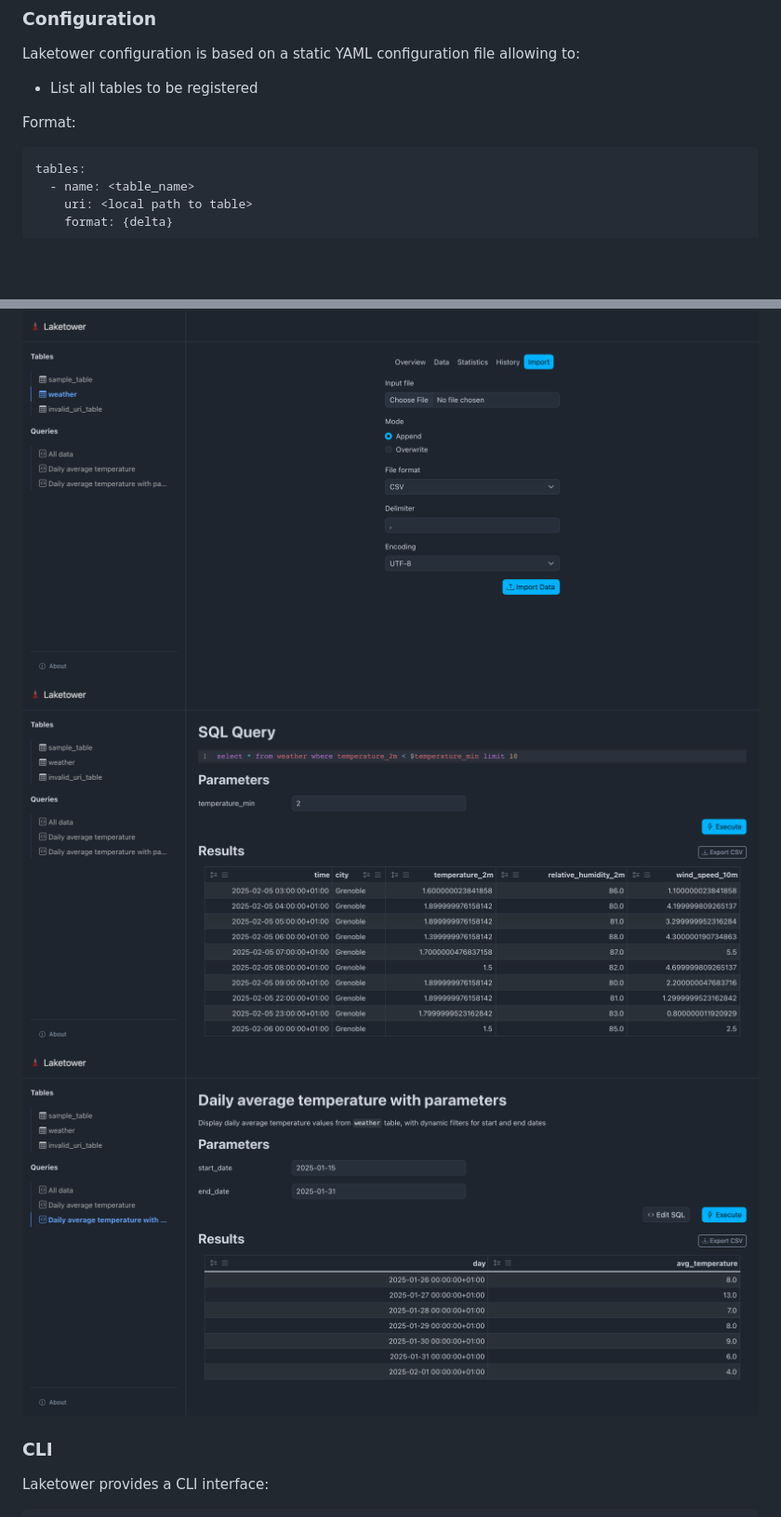
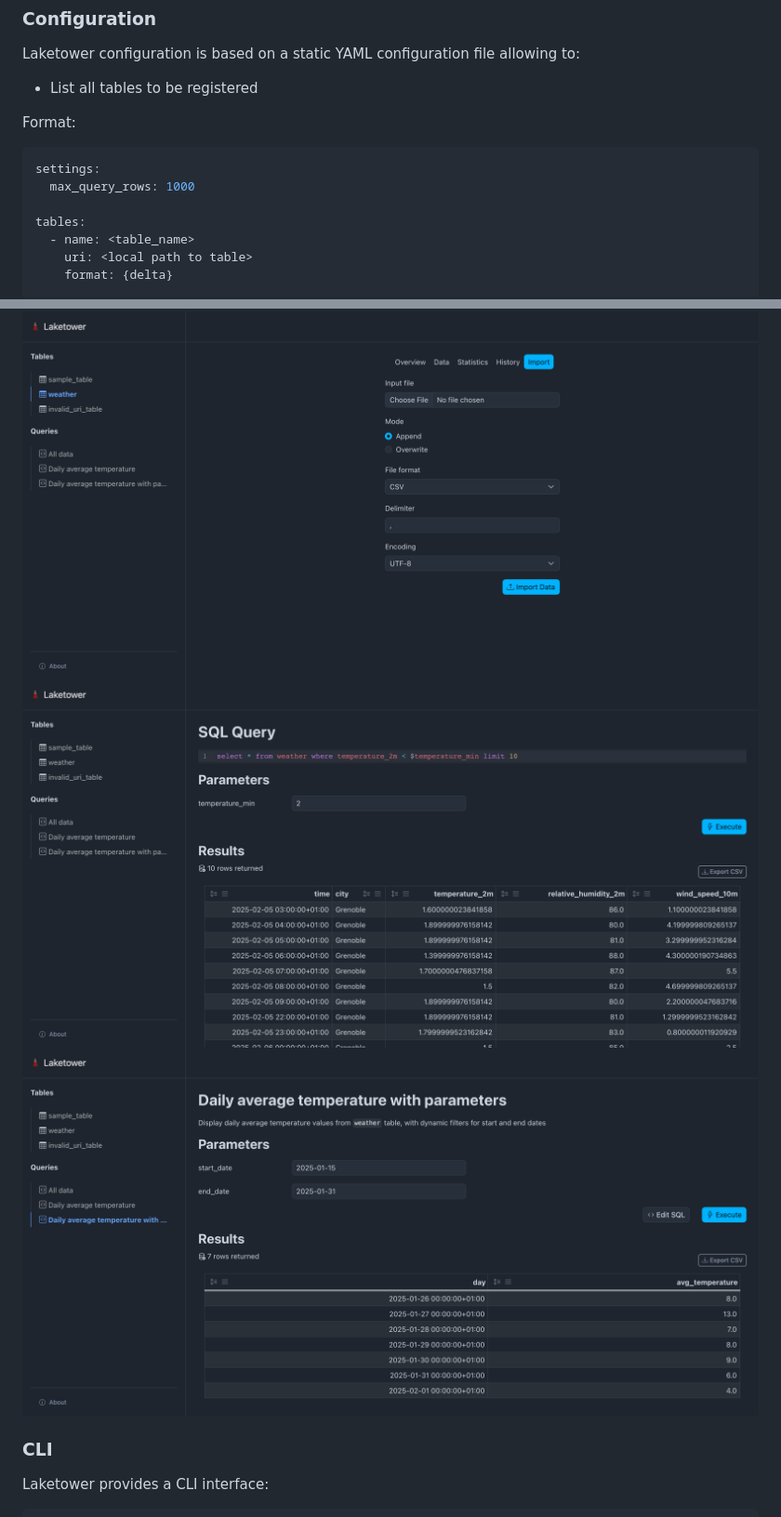
Before and after one commit to datalpia/laketower, a Markdown page: README.md, 2 parts joined by grey strips. Shown at 93% size. Drawn GitHub-style; pictures changed too: docs/static/queries_view.png, docs/static/tables_query.png; blank space fills up the shorter version.

Commit message:
feat: add setting `max_query_rows` to limit sql query results

````diff
--- a/README.md
+++ b/README.md
@@ -51,6 +51,9 @@ Laketower configuration is based on a static YAML configuration file allowing to
 Format:
 
 ```yaml
+settings:
+  max_query_rows: 1000
+
 tables:
   - name: <table_name>
     uri: <local path to table>
````
Also changed, not shown: other parts of README.md (+4 -0 lines), CHANGELOG.md (+3 -0 lines), 11 other files.
